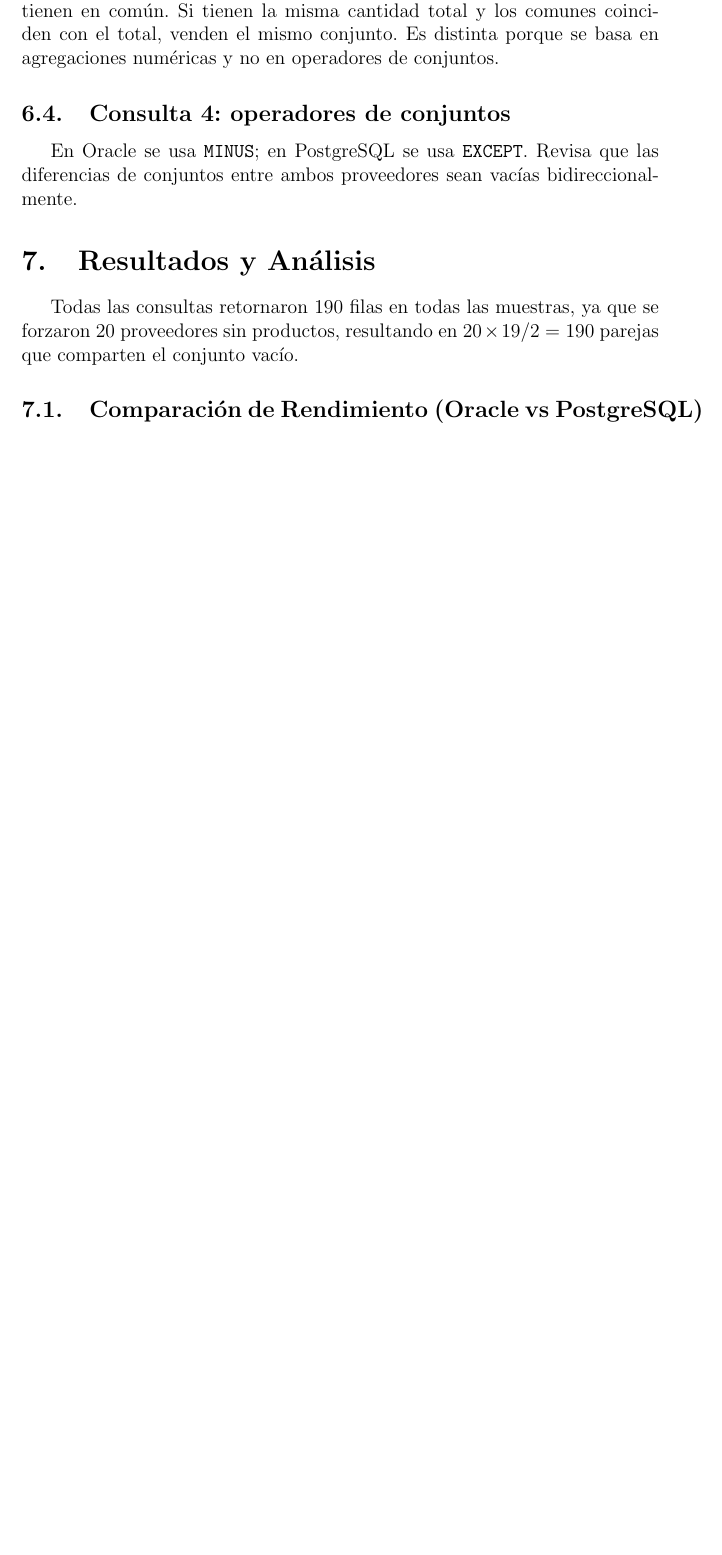
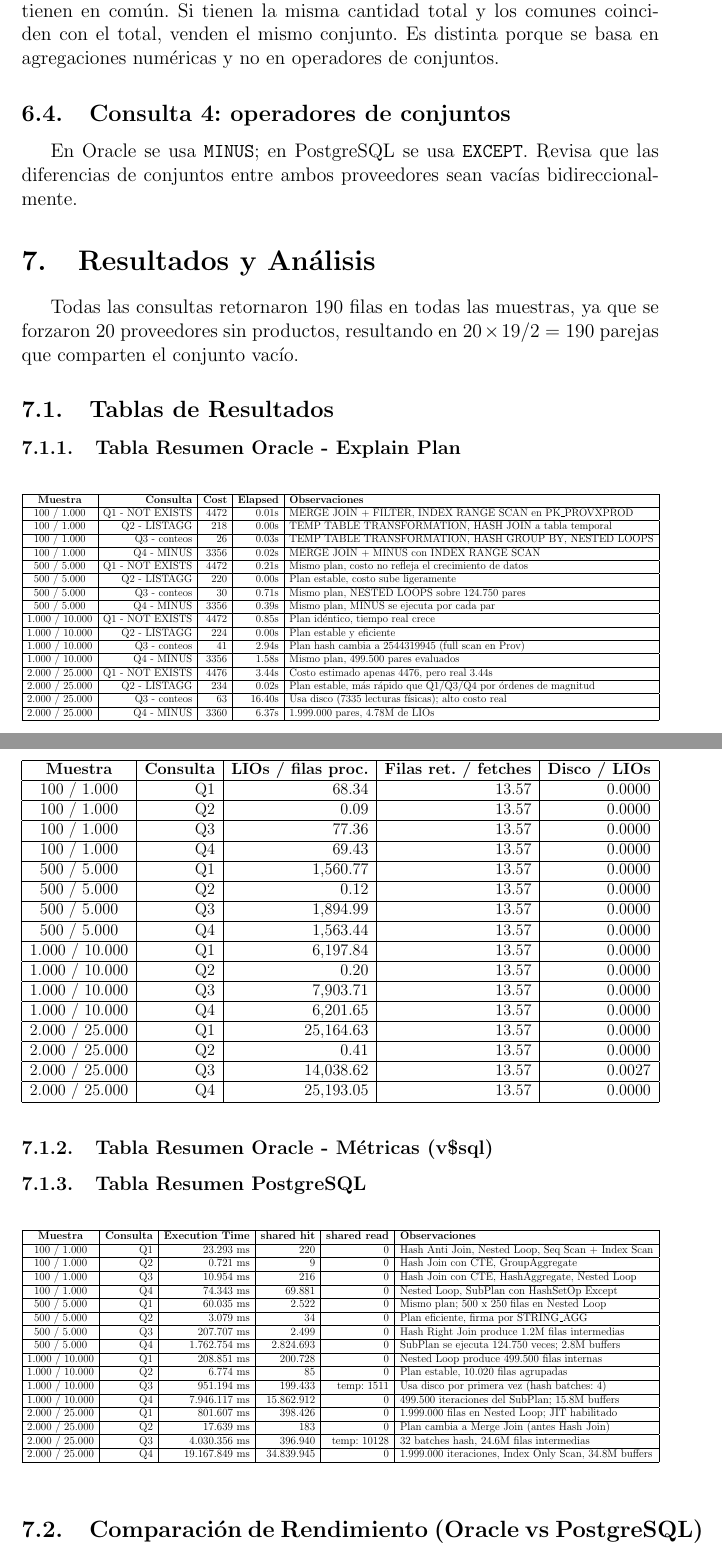
Before and after one commit to d0ubt0/trabajo-4-bd2, a LaTeX document (report/informe.tex): part of page 4 of 5 before the commit and two parts of pages 4 and 5 of 6 after it, the two joined at a grey line, cut so that both start at the same text, the shorter picture padded with empty space. Compiled offline with pdfLaTeX.

Commit message:
docs: Insert tables into informe.tex and compile PDF

```diff
--- a/report/informe.tex
+++ b/report/informe.tex
@@ -133,6 +133,89 @@ En Oracle se usa \texttt{MINUS}; en PostgreSQL se usa \texttt{EXCEPT}. Revisa qu
 \section{Resultados y Análisis}
 Todas las consultas retornaron 190 filas en todas las muestras, ya que se forzaron 20 proveedores sin productos, resultando en $20 \times 19 / 2 = 190$ parejas que comparten el conjunto vacío.
 
+\subsection{Tablas de Resultados}
+
+\subsubsection{Tabla Resumen Oracle - Explain Plan}
+\begin{table}[h]
+\centering
+\resizebox{\textwidth}{!}{%
+\begin{tabular}{|c|r|r|r|l|}
+\hline
+\textbf{Muestra} & \textbf{Consulta} & \textbf{Cost} & \textbf{Elapsed} & \textbf{Observaciones} \\ \hline
+100 / 1.000 & Q1 - NOT EXISTS & 4472 & 0.01s & MERGE JOIN + FILTER, INDEX RANGE SCAN en PK\_PROVXPROD \\ \hline
+100 / 1.000 & Q2 - LISTAGG & 218 & 0.00s & TEMP TABLE TRANSFORMATION, HASH JOIN a tabla temporal \\ \hline
+100 / 1.000 & Q3 - conteos & 26 & 0.03s & TEMP TABLE TRANSFORMATION, HASH GROUP BY, NESTED LOOPS \\ \hline
+100 / 1.000 & Q4 - MINUS & 3356 & 0.02s & MERGE JOIN + MINUS con INDEX RANGE SCAN \\ \hline
+500 / 5.000 & Q1 - NOT EXISTS & 4472 & 0.21s & Mismo plan, costo no refleja el crecimiento de datos \\ \hline
+500 / 5.000 & Q2 - LISTAGG & 220 & 0.00s & Plan estable, costo sube ligeramente \\ \hline
+500 / 5.000 & Q3 - conteos & 30 & 0.71s & Mismo plan, NESTED LOOPS sobre 124.750 pares \\ \hline
+500 / 5.000 & Q4 - MINUS & 3356 & 0.39s & Mismo plan, MINUS se ejecuta por cada par \\ \hline
+1.000 / 10.000 & Q1 - NOT EXISTS & 4472 & 0.85s & Plan idéntico, tiempo real crece \\ \hline
+1.000 / 10.000 & Q2 - LISTAGG & 224 & 0.00s & Plan estable y eficiente \\ \hline
+1.000 / 10.000 & Q3 - conteos & 41 & 2.94s & Plan hash cambia a 2544319945 (full scan en Prov) \\ \hline
+1.000 / 10.000 & Q4 - MINUS & 3356 & 1.58s & Mismo plan, 499.500 pares evaluados \\ \hline
+2.000 / 25.000 & Q1 - NOT EXISTS & 4476 & 3.44s & Costo estimado apenas 4476, pero real 3.44s \\ \hline
+2.000 / 25.000 & Q2 - LISTAGG & 234 & 0.02s & Plan estable, más rápido que Q1/Q3/Q4 por órdenes de magnitud \\ \hline
+2.000 / 25.000 & Q3 - conteos & 63 & 16.40s & Usa disco (7335 lecturas físicas); alto costo real \\ \hline
+2.000 / 25.000 & Q4 - MINUS & 3360 & 6.37s & 1.999.000 pares, 4.78M de LIOs \\ \hline
+\end{tabular}%
+}
+\end{table}
+
+\subsubsection{Tabla Resumen Oracle - Métricas (v\$sql)}
+\begin{table}[h]
+\centering
+\resizebox{\textwidth}{!}{%
+\begin{tabular}{|c|r|r|r|r|}
+\hline
+\textbf{Muestra} & \textbf{Consulta} & \textbf{LIOs / filas proc.} & \textbf{Filas ret. / fetches} & \textbf{Disco / LIOs} \\ \hline
+100 / 1.000 & Q1 & 68.34 & 13.57 & 0.0000 \\ \hline
+100 / 1.000 & Q2 & 0.09 & 13.57 & 0.0000 \\ \hline
+100 / 1.000 & Q3 & 77.36 & 13.57 & 0.0000 \\ \hline
+100 / 1.000 & Q4 & 69.43 & 13.57 & 0.0000 \\ \hline
+500 / 5.000 & Q1 & 1,560.77 & 13.57 & 0.0000 \\ \hline
+500 / 5.000 & Q2 & 0.12 & 13.57 & 0.0000 \\ \hline
+500 / 5.000 & Q3 & 1,894.99 & 13.57 & 0.0000 \\ \hline
+500 / 5.000 & Q4 & 1,563.44 & 13.57 & 0.0000 \\ \hline
+1.000 / 10.000 & Q1 & 6,197.84 & 13.57 & 0.0000 \\ \hline
+1.000 / 10.000 & Q2 & 0.20 & 13.57 & 0.0000 \\ \hline
+1.000 / 10.000 & Q3 & 7,903.71 & 13.57 & 0.0000 \\ \hline
+1.000 / 10.000 & Q4 & 6,201.65 & 13.57 & 0.0000 \\ \hline
+2.000 / 25.000 & Q1 & 25,164.63 & 13.57 & 0.0000 \\ \hline
+2.000 / 25.000 & Q2 & 0.41 & 13.57 & 0.0000 \\ \hline
+2.000 / 25.000 & Q3 & 14,038.62 & 13.57 & 0.0027 \\ \hline
+2.000 / 25.000 & Q4 & 25,193.05 & 13.57 & 0.0000 \\ \hline
+\end{tabular}%
+}
+\end{table}
+
+\subsubsection{Tabla Resumen PostgreSQL}
+\begin{table}[h]
+\centering
+\resizebox{\textwidth}{!}{%
+\begin{tabular}{|c|r|r|r|r|l|}
+\hline
+\textbf{Muestra} & \textbf{Consulta} & \textbf{Execution Time} & \textbf{shared hit} & \textbf{shared read} & \textbf{Observaciones} \\ \hline
+100 / 1.000 & Q1 & 23.293 ms & 220 & 0 & Hash Anti Join, Nested Loop, Seq Scan + Index Scan \\ \hline
+100 / 1.000 & Q2 & 0.721 ms & 9 & 0 & Hash Join con CTE, GroupAggregate \\ \hline
+100 / 1.000 & Q3 & 10.954 ms & 216 & 0 & Hash Join con CTE, HashAggregate, Nested Loop \\ \hline
+100 / 1.000 & Q4 & 74.343 ms & 69.881 & 0 & Nested Loop, SubPlan con HashSetOp Except \\ \hline
+500 / 5.000 & Q1 & 60.035 ms & 2.522 & 0 & Mismo plan; 500 x 250 filas en Nested Loop \\ \hline
+500 / 5.000 & Q2 & 3.079 ms & 34 & 0 & Plan eficiente, firma por STRING\_AGG \\ \hline
+500 / 5.000 & Q3 & 207.707 ms & 2.499 & 0 & Hash Right Join produce 1.2M filas intermedias \\ \hline
+500 / 5.000 & Q4 & 1.762.754 ms & 2.824.693 & 0 & SubPlan se ejecuta 124.750 veces; 2.8M buffers \\ \hline
+1.000 / 10.000 & Q1 & 208.851 ms & 200.728 & 0 & Nested Loop produce 499.500 filas internas \\ \hline
+1.000 / 10.000 & Q2 & 6.774 ms & 85 & 0 & Plan estable, 10.020 filas agrupadas \\ \hline
+1.000 / 10.000 & Q3 & 951.194 ms & 199.433 & temp: 1511 & Usa disco por primera vez (hash batches: 4) \\ \hline
+1.000 / 10.000 & Q4 & 7.946.117 ms & 15.862.912 & 0 & 499.500 iteraciones del SubPlan; 15.8M buffers \\ \hline
+2.000 / 25.000 & Q1 & 801.607 ms & 398.426 & 0 & 1.999.000 filas en Nested Loop; JIT habilitado \\ \hline
+2.000 / 25.000 & Q2 & 17.639 ms & 183 & 0 & Plan cambia a Merge Join (antes Hash Join) \\ \hline
+2.000 / 25.000 & Q3 & 4.030.356 ms & 396.940 & temp: 10128 & 32 batches hash, 24.6M filas intermedias \\ \hline
+2.000 / 25.000 & Q4 & 19.167.849 ms & 34.839.945 & 0 & 1.999.000 iteraciones, Index Only Scan, 34.8M buffers \\ \hline
+\end{tabular}%
+}
+\end{table}
+
 \subsection{Comparación de Rendimiento (Oracle vs PostgreSQL)}
 \subsubsection{Tiempo de ejecución}
 La consulta más rápida fue Q2 (\texttt{LISTAGG} / \texttt{STRING\_AGG}). Se mantuvo muy rápida (menor a 20 ms en Postgres y menor a 0.02s en Oracle) a pesar del crecimiento de la muestra.
```
Also changed, not shown: report/informe.pdf (added).
